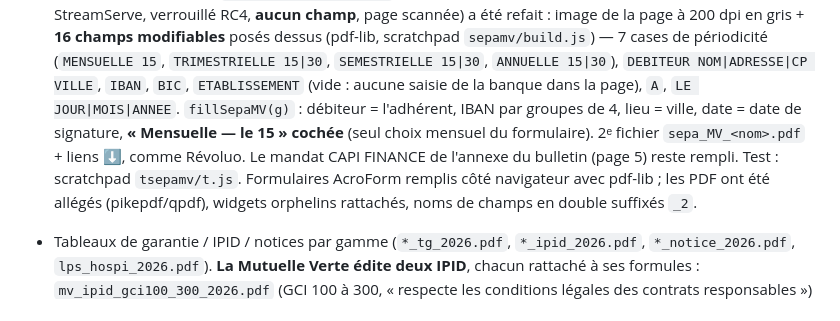
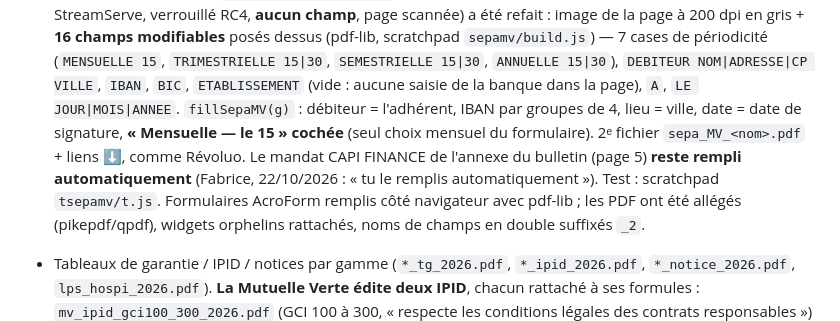
Before and after one commit to fabcoh/santeo-tarifs, a Markdown page: CLAUDE.md, the part around the change. GitHub-like rendering.

Commit message:
Notes : mandat SEPA de l'annexe Mutuelle Verte gardé
Co-Authored-By: Claude Opus 5.5 <noreply@anthropic.com>
Claude-Session: https://claude.ai/code/session_015h3g4BUMuk475mAd1TBk56

```diff
--- a/CLAUDE.md
+++ b/CLAUDE.md
@@ -57,7 +57,7 @@ Reliée au CRM WhatsApp développé par « Manus » (serveur `https://whatsappcr
   `SEMESTRIELLE 15|30`, `ANNUELLE 15|30`), `DEBITEUR NOM|ADRESSE|CP VILLE`, `IBAN`, `BIC`, `ETABLISSEMENT` (vide : aucune saisie
   de la banque dans la page), `A`, `LE JOUR|MOIS|ANNEE`. `fillSepaMV(g)` : débiteur = l'adhérent, IBAN par groupes de 4, lieu = ville,
   date = date de signature, **« Mensuelle — le 15 » cochée** (seul choix mensuel du formulaire). 2ᵉ fichier `sepa_MV_<nom>.pdf` +
-  liens ⬇, comme Révoluo. Le mandat CAPI FINANCE de l'annexe du bulletin (page 5) reste rempli. Test : scratchpad `tsepamv/t.js`.
+  liens ⬇, comme Révoluo. Le mandat CAPI FINANCE de l'annexe du bulletin (page 5) **reste rempli automatiquement** (Fabrice, 22/10/2026 : « tu le remplis automatiquement »). Test : scratchpad `tsepamv/t.js`.
   Formulaires AcroForm remplis côté navigateur avec pdf-lib ; les PDF ont été allégés (pikepdf/qpdf),
   widgets orphelins rattachés, noms de champs en double suffixés `_2`.
 - Tableaux de garantie / IPID / notices par gamme (`*_tg_2026.pdf`, `*_ipid_2026.pdf`, `*_notice_2026.pdf`,
```
